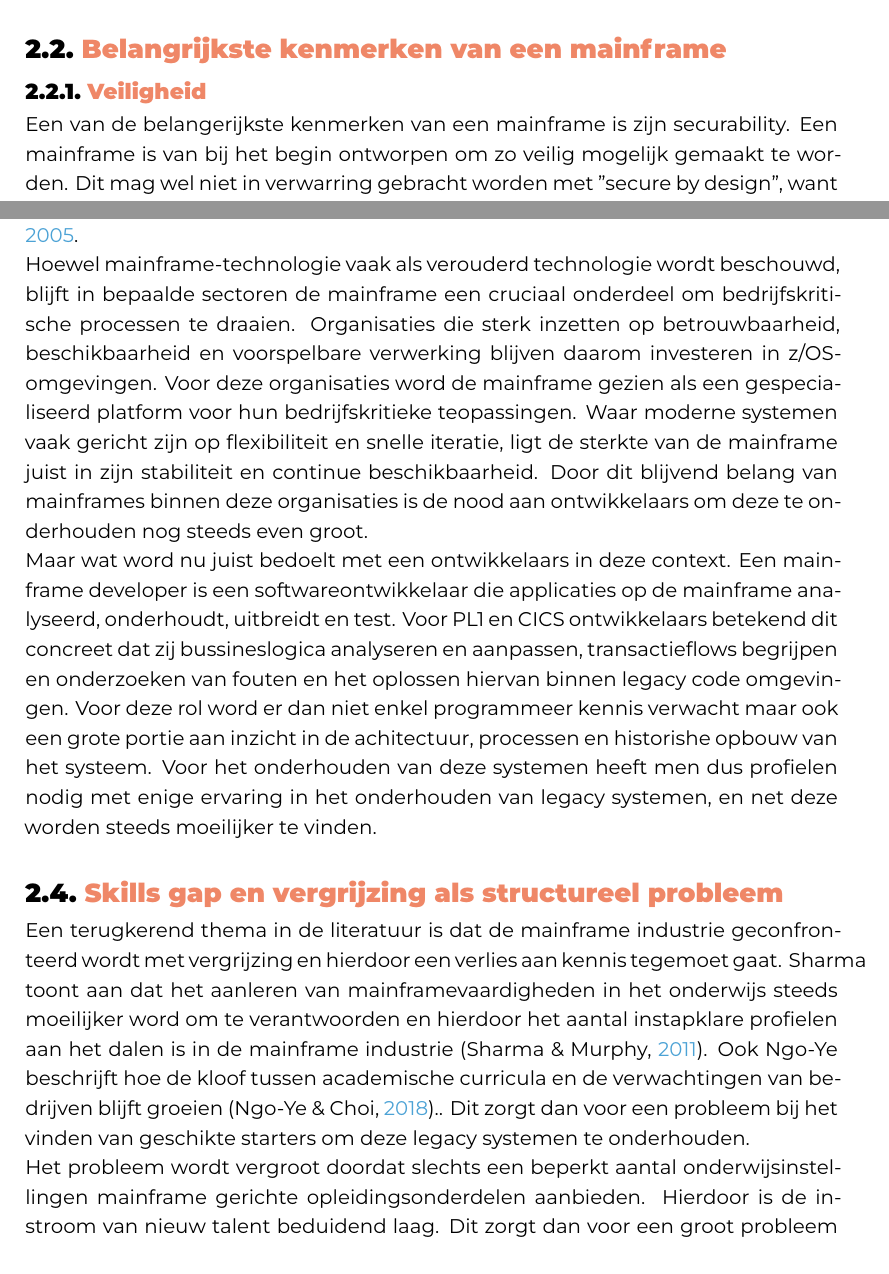
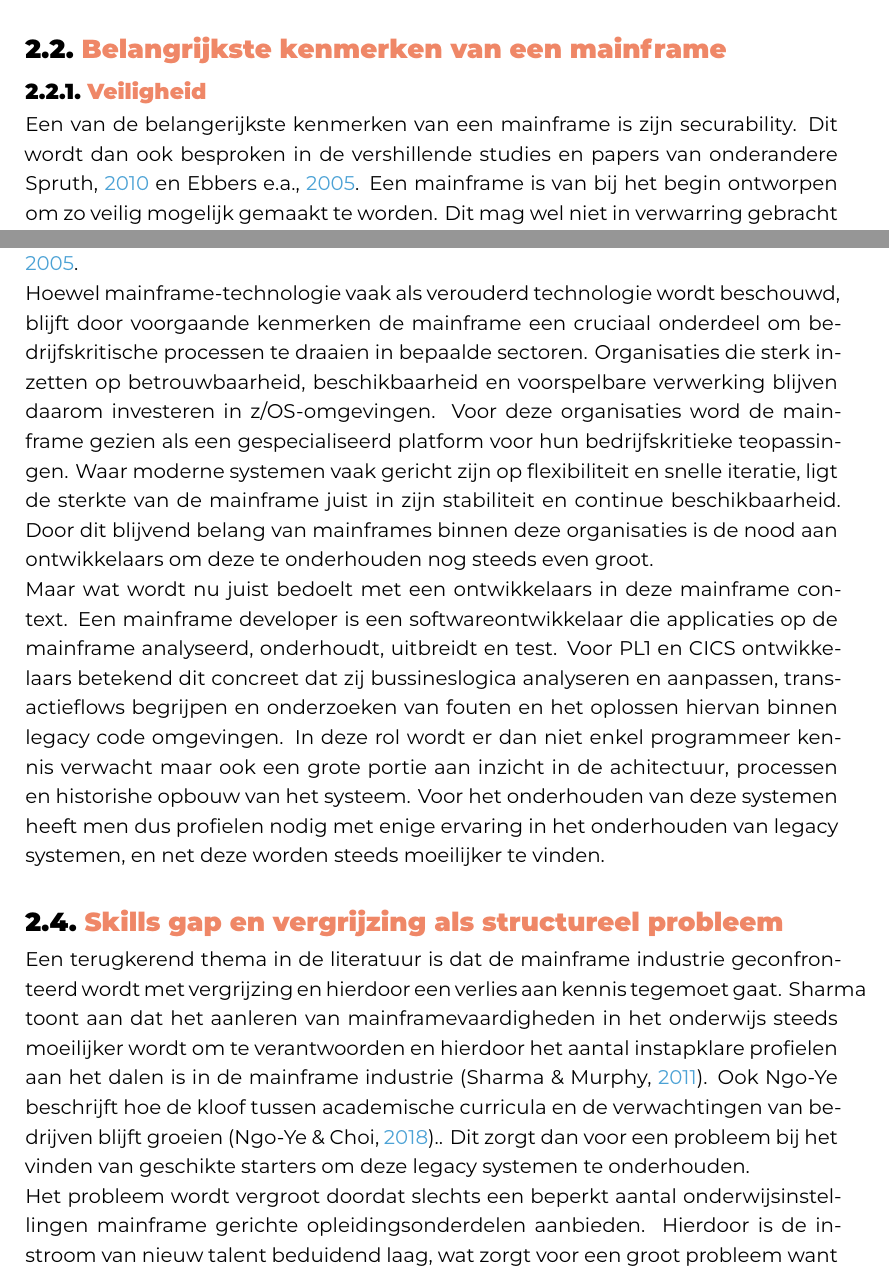
Before and after one commit to Robbevanherpe1/Latex_Hogent_Bachelorproef_Robbe_VanHerpe_2526, a LaTeX thesis (bachproef/VanHerpeRobbe.tex, which reads bachproef/standvanzaken.tex): two parts of pages 14 and 16 of 45, joined at a grey line, cut so that both start at the same text. Compiled offline with XeLaTeX; a LaTeX package or settings file that is missing is left out.

Commit message:
update stand van zaken

```diff
--- a/bachproef/standvanzaken.tex
+++ b/bachproef/standvanzaken.tex
@@ -76,6 +76,7 @@ Een mainframe is gebouwd om de downtime zo veel mogelijk te verkleinen om bedrij
 \label{sec:Veiligheid-mainframe}
 
 Een van de belangerijkste kenmerken van een mainframe is zijn securability.
+Dit wordt dan ook besproken in de vershillende studies en papers van onderandere \cite{spruth2010} en \cite{ebbers2005}.
 Een mainframe is van bij het begin ontworpen om zo veilig mogelijk gemaakt te worden.
 Dit mag wel niet in verwarring gebracht worden met "secure by design", want een mainframe is maar zo veilig als de beveiliging die er is op gezet.
 Maar over het algemeen is de mainframe in veel bedrijven het meest veilige systeem tegen cybercriminals.
@@ -144,16 +145,17 @@ Door deze evolutie is de rekenkracht tot wel 4 maal vergroot, wat de mainframe i
 Daarnaast worden mainframes gebruikt voor het hosten van commerciële databanken, transactieservers en toepassingen die een hoge mate van veiligheid, beschikbaarheid en betrouwbaarheid vereisen \cite{ebbers2005}.
 Daardoor zijn zij bijzonder geschikt voor bedrijfskritische omgevingen waarin grote aantallen gebruikers, toepassingen en transacties gelijktijdig verwerkt moeten worden \cite{ebbers2005}.
 
-Hoewel mainframe-technologie vaak als verouderd technologie wordt beschouwd, blijft  in bepaalde sectoren de mainframe een  cruciaal onderdeel om  bedrijfskritische processen te draaien.
+
+Hoewel mainframe-technologie vaak als verouderd technologie wordt beschouwd, blijft door voorgaande kenmerken de mainframe een cruciaal onderdeel om bedrijfskritische processen te draaien in bepaalde sectoren.
 Organisaties die sterk inzetten op betrouwbaarheid, beschikbaarheid en voorspelbare verwerking blijven daarom investeren in z/OS-omgevingen.
 Voor deze organisaties word de mainframe gezien als een gespecialiseerd platform voor hun bedrijfskritieke teopassingen.
 Waar moderne systemen vaak gericht zijn op flexibiliteit en snelle iteratie, ligt de sterkte van de mainframe juist in zijn stabiliteit en continue beschikbaarheid.
 Door dit blijvend belang van mainframes binnen deze organisaties is de nood aan ontwikkelaars om deze te onderhouden nog steeds even groot.
 
-Maar wat word nu juist bedoelt met een ontwikkelaars in deze context.
+Maar wat wordt nu juist bedoelt met een ontwikkelaars in deze mainframe context.
 Een mainframe developer is een softwareontwikkelaar die applicaties op de mainframe analyseerd, onderhoudt, uitbreidt en test.
 Voor PL1 en CICS ontwikkelaars betekend dit concreet dat zij bussineslogica analyseren en aanpassen, transactieflows begrijpen en onderzoeken van fouten en het oplossen hiervan binnen legacy code omgevingen.
-Voor deze rol word er dan niet enkel programmeer kennis verwacht maar ook een grote portie aan inzicht in de achitectuur, processen en historishe opbouw van het systeem.
+In deze rol wordt er dan niet enkel programmeer kennis verwacht maar ook een grote portie aan inzicht in de achitectuur, processen en historishe opbouw van het systeem.
 Voor het onderhouden van deze systemen heeft men dus profielen nodig met enige ervaring in het onderhouden van legacy systemen, en net deze worden steeds moeilijker te vinden.
 
 
@@ -161,13 +163,12 @@ Voor het onderhouden van deze systemen heeft men dus profielen nodig met enige e
 \label{sec:skills_gap_vergrijzing}
 
 Een terugkerend thema in de literatuur is dat de mainframe industrie geconfronteerd wordt met vergrijzing en hierdoor een verlies aan kennis tegemoet gaat.
-Sharma toont aan dat het aanleren van mainframevaardigheden in het onderwijs steeds moeilijker word om te verantwoorden en hierdoor het aantal instapklare profielen aan het dalen is in de mainframe industrie \autocite{Sharma2011TeachOrNotTeach}.
+Sharma toont aan dat het aanleren van mainframevaardigheden in het onderwijs steeds moeilijker wordt om te verantwoorden en hierdoor het aantal instapklare profielen aan het dalen is in de mainframe industrie \autocite{Sharma2011TeachOrNotTeach}.
 Ook Ngo-Ye beschrijft hoe de kloof tussen academische curricula en de verwachtingen van bedrijven blijft groeien \autocite{NgoYe2018TeachingMainframeSkills}..
 Dit zorgt dan voor een probleem bij het vinden van geschikte starters om deze legacy systemen te onderhouden.
 
 Het probleem wordt vergroot doordat slechts een beperkt aantal onderwijsinstellingen mainframe gerichte opleidingsonderdelen aanbieden.
-Hierdoor is de instroom van nieuw talent beduidend laag.
-Dit zorgt dan voor een groot probleem want de vraag in sectoren zoals de financiële wereld light hoger dan ooit.
+Hierdoor is de instroom van nieuw talent beduidend laag, wat zorgt voor een groot probleem want de vraag in sectoren zoals de financiële wereld ligt hoger dan ooit.
 
 Niet alleen is er een tekort aan mainframe gerichte opleidingen maar ook een tekort aan motivatie bij studenten.
 Zij gaan sneller kiezen voor moderne technologieën die als toekomst gericht worden gezien.
@@ -175,5 +176,5 @@ Door dit kleiner aanbod aan studenten en verandering van focus bij onderwijsinst
 Hierdoor ontstaat een vicieuze cirkel, minder onderwijsaanbod leidt tot minder interesse wat de instroom nog verder doet dalen.
-Voor organisaties zoals Euroclear betekent dit een reëel risico op kennisverlies wanneer ervaren medewerkers op pensioen gaan en hun expertise onvoldoende kan worden overgedragen naar de nieuwe werknemers .
+Voor organisaties zoals Euroclear betekent dit een reëel risico op kennisverlies wanneer ervaren medewerkers op pensioen gaan en hun expertise onvoldoende kan worden overgedragen naar de nieuwe werknemers.
 
 
 
```
Also changed, not shown: bachproef/standvanzaken.tex (13 more changed lines), 6 other files.
